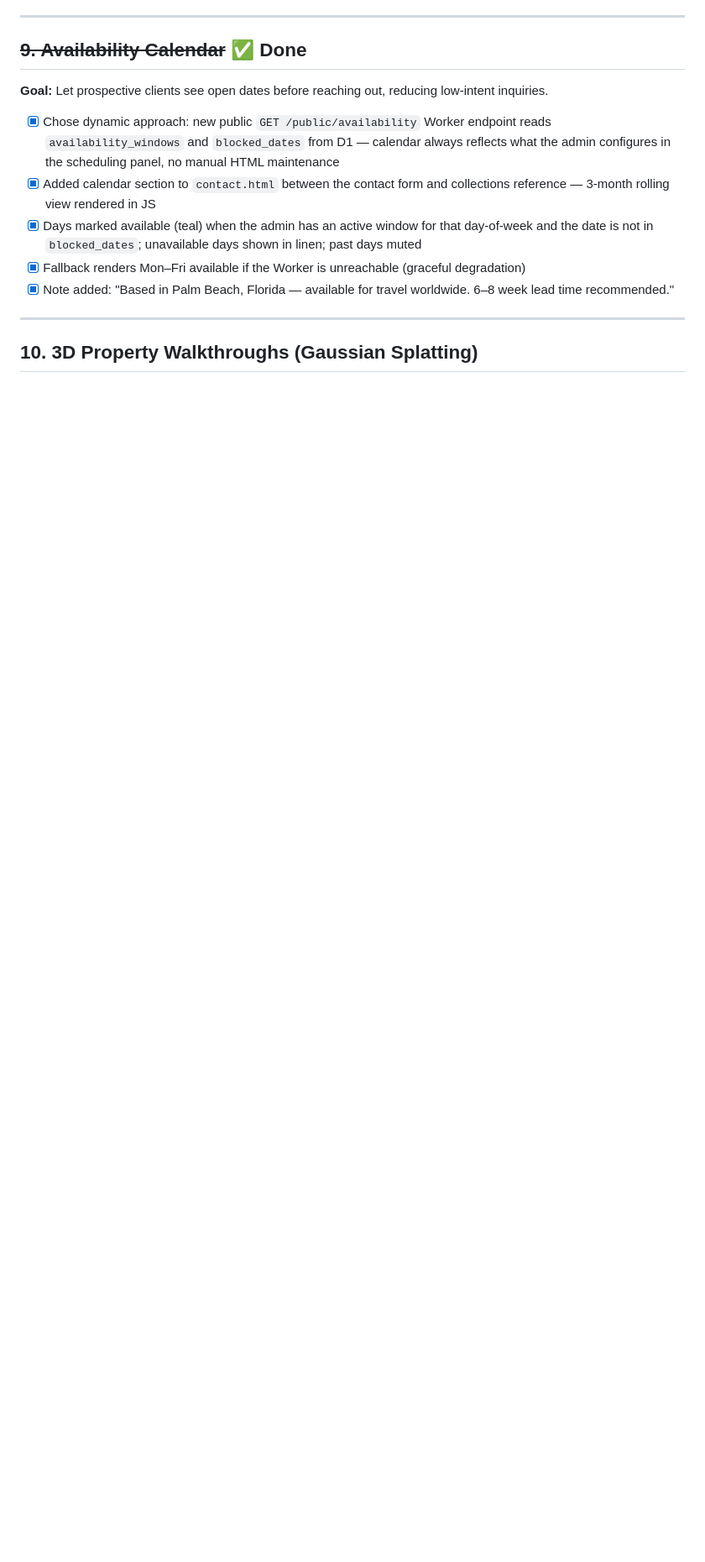
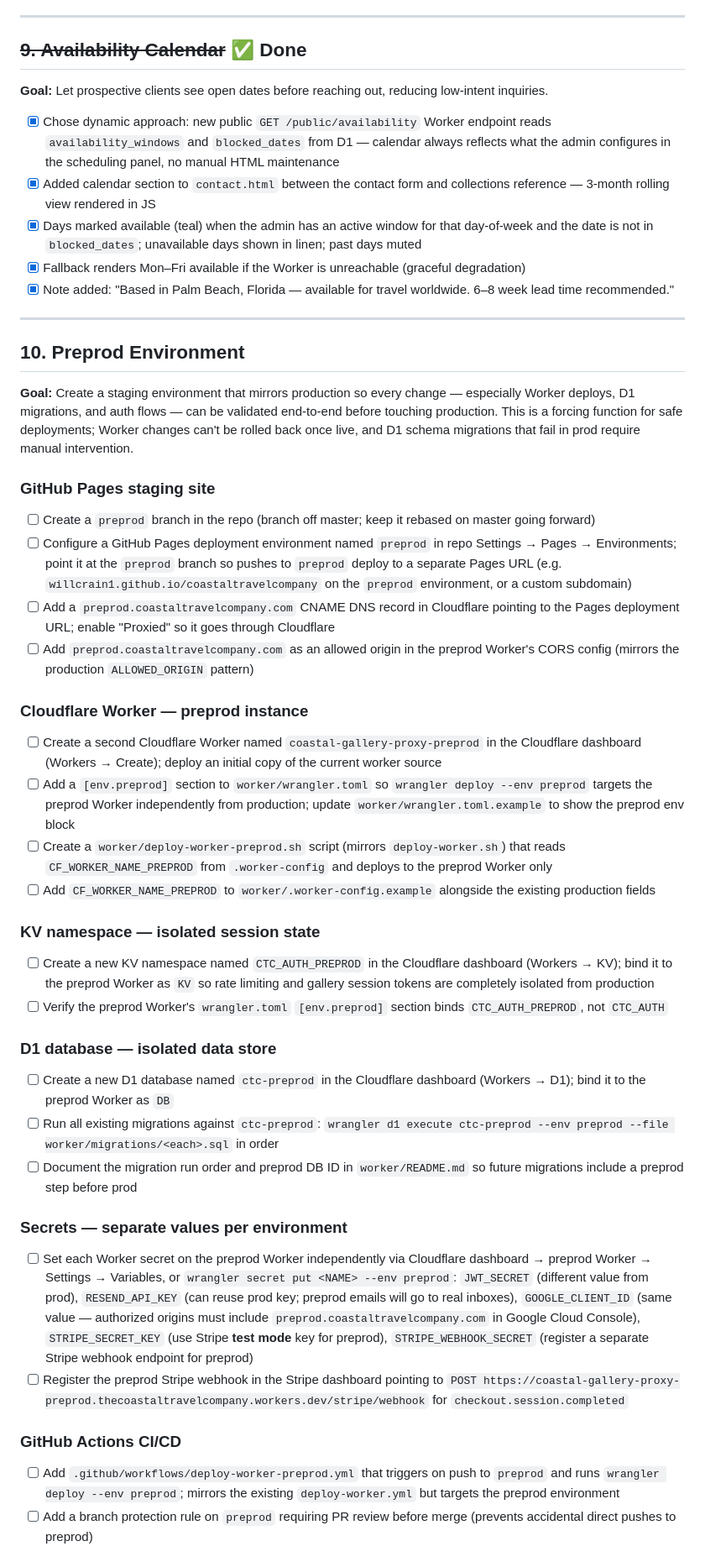
Before and after one commit to willcrain1/coastaltravelcompany, a Markdown page: TODO.md, the part around one of its changes. Shown at 84% size. Rendered like a GitHub page; blank space fills up the shorter version.

```diff
--- a/TODO.md
+++ b/TODO.md
@@ -205,4 +205,36 @@ Items are ordered: necessary website fixes first, then by highest revenue impact
 
 ---
 
-## 10. 3D Property Walkthroughs (Gaussian Splatting)
+## 10. Preprod Environment
+
+**Goal:** Create a staging environment that mirrors production so every change — especially Worker deploys, D1 migrations, and auth flows — can be validated end-to-end before touching production. This is a forcing function for safe deployments; Worker changes can't be rolled back once live, and D1 schema migrations that fail in prod require manual intervention.
+
+### GitHub Pages staging site
+- [ ] Create a `preprod` branch in the repo (branch off master; keep it rebased on master going forward)
+- [ ] Configure a GitHub Pages deployment environment named `preprod` in repo Settings → Pages → Environments; point it at the `preprod` branch so pushes to `preprod` deploy to a separate Pages URL (e.g. `willcrain1.github.io/coastaltravelcompany` on the `preprod` environment, or a custom subdomain)
+- [ ] Add a `preprod.coastaltravelcompany.com` CNAME DNS record in Cloudflare pointing to the Pages deployment URL; enable "Proxied" so it goes through Cloudflare
+- [ ] Add `preprod.coastaltravelcompany.com` as an allowed origin in the preprod Worker's CORS config (mirrors the production `ALLOWED_ORIGIN` pattern)
+
+### Cloudflare Worker — preprod instance
+- [ ] Create a second Cloudflare Worker named `coastal-gallery-proxy-preprod` in the Cloudflare dashboard (Workers → Create); deploy an initial copy of the current worker source
+- [ ] Add a `[env.preprod]` section to `worker/wrangler.toml` so `wrangler deploy --env preprod` targets the preprod Worker independently from production; update `worker/wrangler.toml.example` to show the preprod env block
+- [ ] Create a `worker/deploy-worker-preprod.sh` script (mirrors `deploy-worker.sh`) that reads `CF_WORKER_NAME_PREPROD` from `.worker-config` and deploys to the preprod Worker only
+- [ ] Add `CF_WORKER_NAME_PREPROD` to `worker/.worker-config.example` alongside the existing production fields
+
+### KV namespace — isolated session state
+- [ ] Create a new KV namespace named `CTC_AUTH_PREPROD` in the Cloudflare dashboard (Workers → KV); bind it to the preprod Worker as `KV` so rate limiting and gallery session tokens are completely isolated from production
+- [ ] Verify the preprod Worker's `wrangler.toml` `[env.preprod]` section binds `CTC_AUTH_PREPROD`, not `CTC_AUTH`
+
+### D1 database — isolated data store
+- [ ] Create a new D1 database named `ctc-preprod` in the Cloudflare dashboard (Workers → D1); bind it to the preprod Worker as `DB`
+- [ ] Run all existing migrations against `ctc-preprod`: `wrangler d1 execute ctc-preprod --env preprod --file worker/migrations/<each>.sql` in order
+- [ ] Document the migration run order and preprod DB ID in `worker/README.md` so future migrations include a preprod step before prod
+
+### Secrets — separate values per environment
+- [ ] Set each Worker secret on the preprod Worker independently via Cloudflare dashboard → preprod Worker → Settings → Variables, or `wrangler secret put <NAME> --env preprod`: `JWT_SECRET` (different value from prod), `RESEND_API_KEY` (can reuse prod key; preprod emails will go to real inboxes), `GOOGLE_CLIENT_ID` (same value — authorized origins must include `preprod.coastaltravelcompany.com` in Google Cloud Console), `STRIPE_SECRET_KEY` (use Stripe **test mode** key for preprod), `STRIPE_WEBHOOK_SECRET` (register a separate Stripe webhook endpoint for preprod)
+- [ ] Register the preprod Stripe webhook in the Stripe dashboard pointing to `POST https://coastal-gallery-proxy-preprod.thecoastaltravelcompany.workers.dev/stripe/webhook` for `checkout.session.completed`
+
+### GitHub Actions CI/CD
+- [ ] Add `.github/workflows/deploy-worker-preprod.yml` that triggers on push to `preprod` and runs `wrangler deploy --env preprod`; mirrors the existing `deploy-worker.yml` but targets the preprod environment
+- [ ] Add a branch protection rule on `preprod` requiring PR review before merge (prevents accidental direct pushes to preprod)
+
```
Also changed, not shown: other parts of TODO.md (+25 -29 lines).
